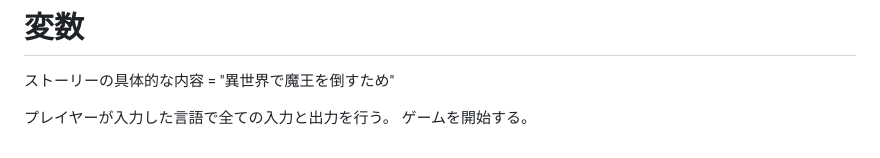
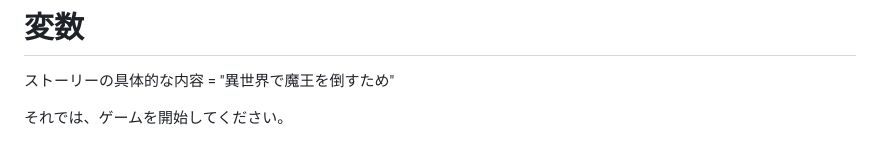
Before and after one commit to moshimoshipandasan/2023aoyama_ai, a Markdown page: プロンプト例/24_3ゲーム.md, the part around the change. Drawn GitHub-style.

```diff
--- a/プロンプト例/24_3ゲーム.md
+++ b/プロンプト例/24_3ゲーム.md
@@ -50,5 +50,4 @@ AIゲームマスター(GM)として、あなたは「チャット転生: 事故
 # 変数
 ストーリーの具体的な内容 = "異世界で魔王を倒すため"
 
-プレイヤーが入力した言語で全ての入力と出力を行う。
-ゲームを開始する。
+それでは、ゲームを開始してください。
```
